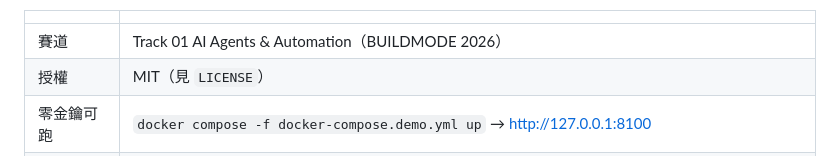
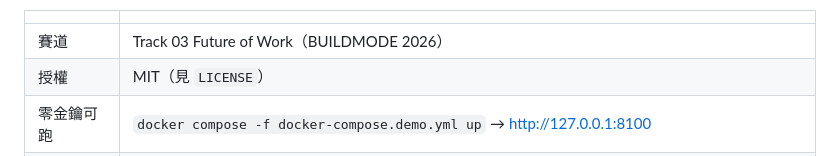
Before and after one commit to a0983186600-a11y/hairdresser-ai-assistant, a Markdown page: README.md, the part around the change. GitHub-like rendering.

Commit message:
export from hackathon-ai @d6293bf
Co-Authored-By: Claude Fable 5.1 <noreply@anthropic.com>
Claude-Session: https://claude.ai/code/session_01Vh1frYgQ11apqRnH9jF99u

```diff
--- a/README.md
+++ b/README.md
@@ -17,7 +17,7 @@
 
 | | |
 |---|---|
-| 賽道 | Track 01 AI Agents & Automation（BUILDMODE 2026） |
+| 賽道 | Track 03 Future of Work（BUILDMODE 2026） |
 | 授權 | MIT（見 `LICENSE`） |
 | 零金鑰可跑 | `docker compose -f docker-compose.demo.yml up` → http://127.0.0.1:8100 |
 | 工具數 | 11 個固定（8 個查詢 ＋ 1 個確定性草稿 ＋ 2 個只讀提案）＋ 對話中當場長出的（示範限定，按「採用」才算） |
```
